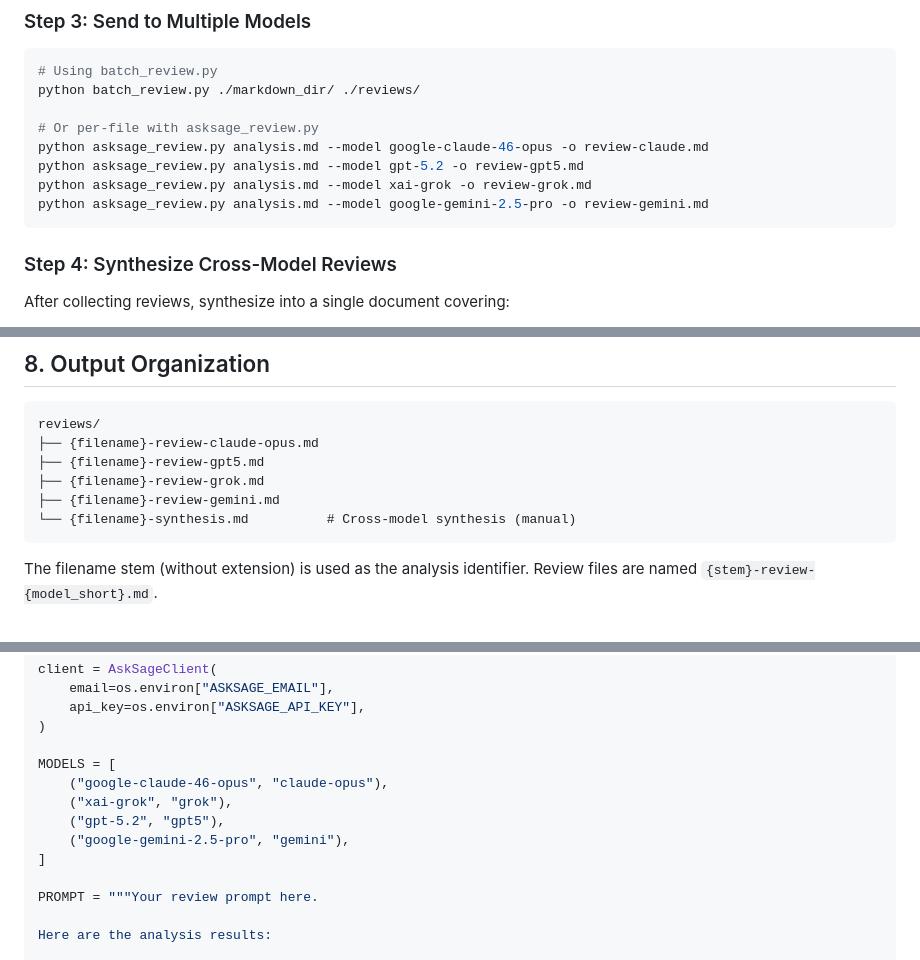
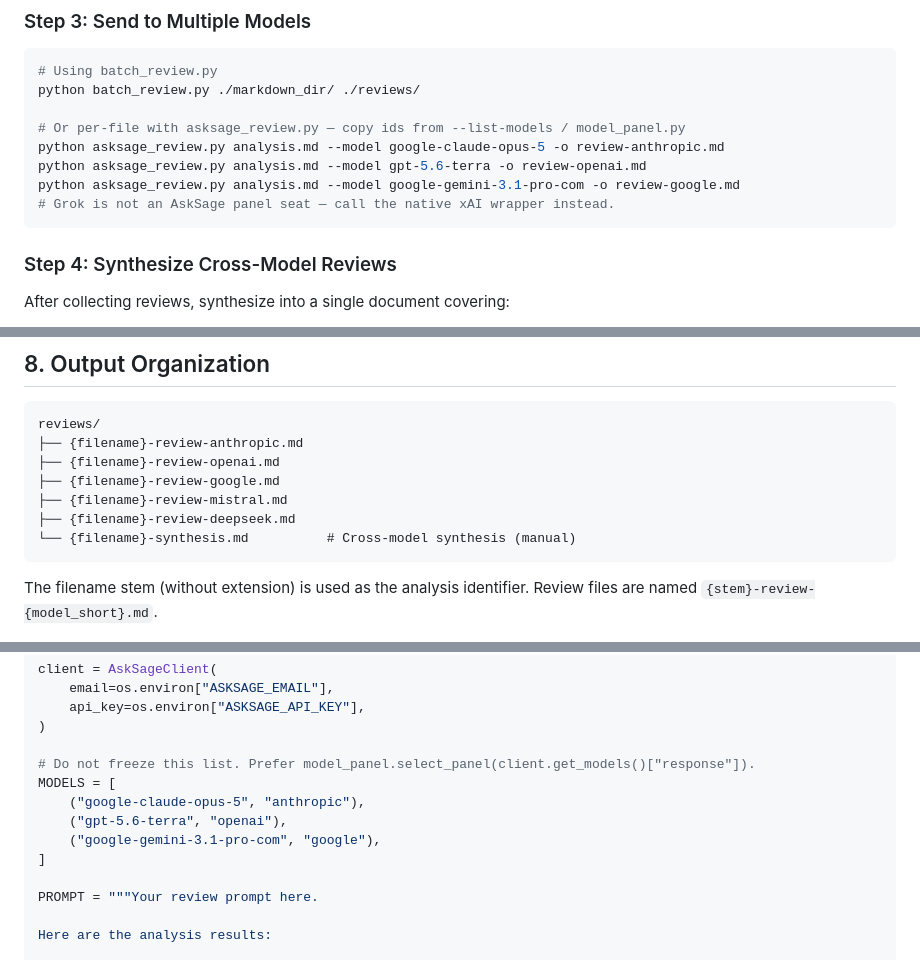
Before and after one commit to harlananelson/llmcheatsheets, a Markdown page: skills/asksage-review-skill.md, 3 parts joined by grey strips. Drawn GitHub-style.

Commit message:
asksage-review skill: drop retired example ids (xai-grok, 46-opus)
Examples now use live-catalog flagships and say not to freeze the
list. Grok is not an AskSage panel seat.

````diff
--- a/skills/asksage-review-skill.md
+++ b/skills/asksage-review-skill.md
@@ -132,11 +132,11 @@ size by ~80%.
 # Using batch_review.py
 python batch_review.py ./markdown_dir/ ./reviews/
 
-# Or per-file with asksage_review.py
-python asksage_review.py analysis.md --model google-claude-46-opus -o review-claude.md
-python asksage_review.py analysis.md --model gpt-5.2 -o review-gpt5.md
-python asksage_review.py analysis.md --model xai-grok -o review-grok.md
-python asksage_review.py analysis.md --model google-gemini-2.5-pro -o review-gemini.md
+# Or per-file with asksage_review.py — copy ids from --list-models / model_panel.py
+python asksage_review.py analysis.md --model google-claude-opus-5 -o review-anthropic.md
+python asksage_review.py analysis.md --model gpt-5.6-terra -o review-openai.md
+python asksage_review.py analysis.md --model google-gemini-3.1-pro-com -o review-google.md
+# Grok is not an AskSage panel seat — call the native xAI wrapper instead.
 ```
 
 ### Step 4: Synthesize Cross-Model Reviews
@@ -316,10 +316,11 @@ analyses:
 
 ```
 reviews/
-├── {filename}-review-claude-opus.md
-├── {filename}-review-gpt5.md
-├── {filename}-review-grok.md
-├── {filename}-review-gemini.md
+├── {filename}-review-anthropic.md
+├── {filename}-review-openai.md
+├── {filename}-review-google.md
+├── {filename}-review-mistral.md
+├── {filename}-review-deepseek.md
 └── {filename}-synthesis.md          # Cross-model synthesis (manual)
 ```
 
@@ -400,11 +401,11 @@ client = AskSageClient(
     api_key=os.environ["ASKSAGE_API_KEY"],
 )
 
+# Do not freeze this list. Prefer model_panel.select_panel(client.get_models()["response"]).
 MODELS = [
-    ("google-claude-46-opus", "claude-opus"),
-    ("xai-grok", "grok"),
-    ("gpt-5.2", "gpt5"),
-    ("google-gemini-2.5-pro", "gemini"),
+    ("google-claude-opus-5", "anthropic"),
+    ("gpt-5.6-terra", "openai"),
+    ("google-gemini-3.1-pro-com", "google"),
 ]
 
 PROMPT = """Your review prompt here.
````
Also changed, not shown: other parts of skills/asksage-review-skill.md (+1 -1 lines).
